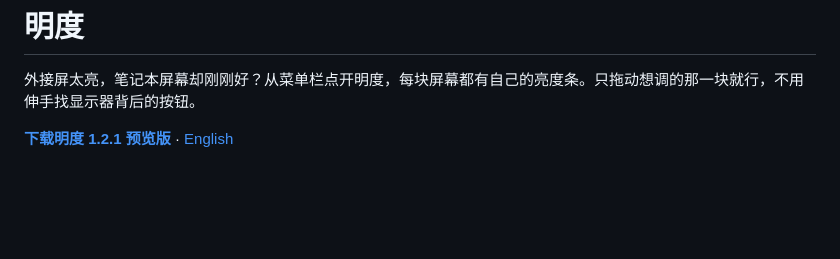
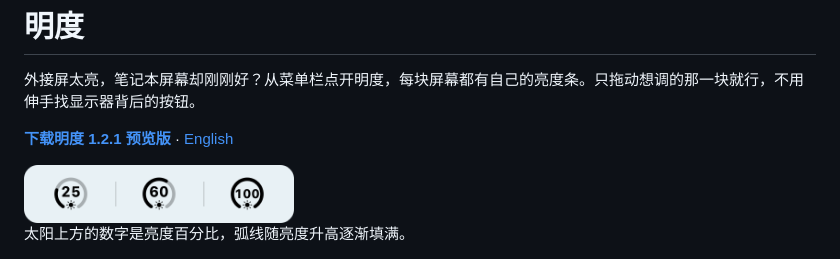
Before and after one commit to ZhaoOyu/mingdu, a Markdown page: README.md, the part around the change. Rendered like a GitHub page; pictures changed too: docs/menubar-121.png (added); blank space fills up the shorter version.

```diff
--- a/README.md
+++ b/README.md
@@ -3,6 +3,10 @@
 外接屏太亮，笔记本屏幕却刚刚好？从菜单栏点开明度，每块屏幕都有自己的亮度条。只拖动想调的那一块就行，不用伸手找显示器背后的按钮。
 
 **[下载明度 1.2.1 预览版](#下载)** · [English](README.en.md)
+
+<img src="docs/menubar-121.png" width="270" alt="三个太阳圆环分别显示 25%、60%、100% 亮度">
+
+太阳上方的数字是亮度百分比，弧线随亮度升高逐渐填满。
 
 <img src="docs/mingdu-panel-121.png" width="360" alt="明度的 Mac 面板，内置屏幕和外接屏幕各有一条亮度滑块，下方是三档快捷亮度">
 
```
Also changed, not shown: README.en.md (+4 -0 lines).
